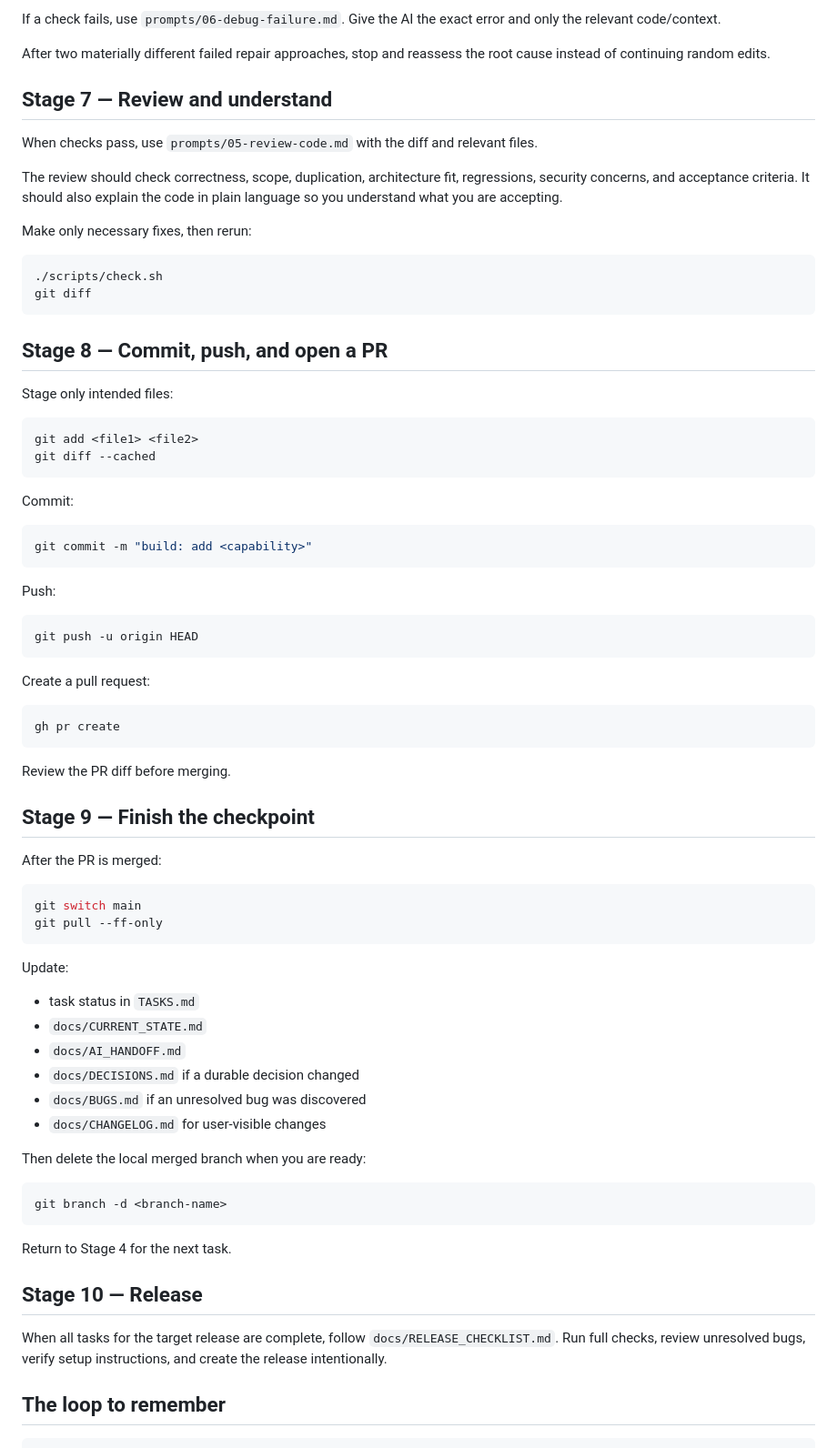
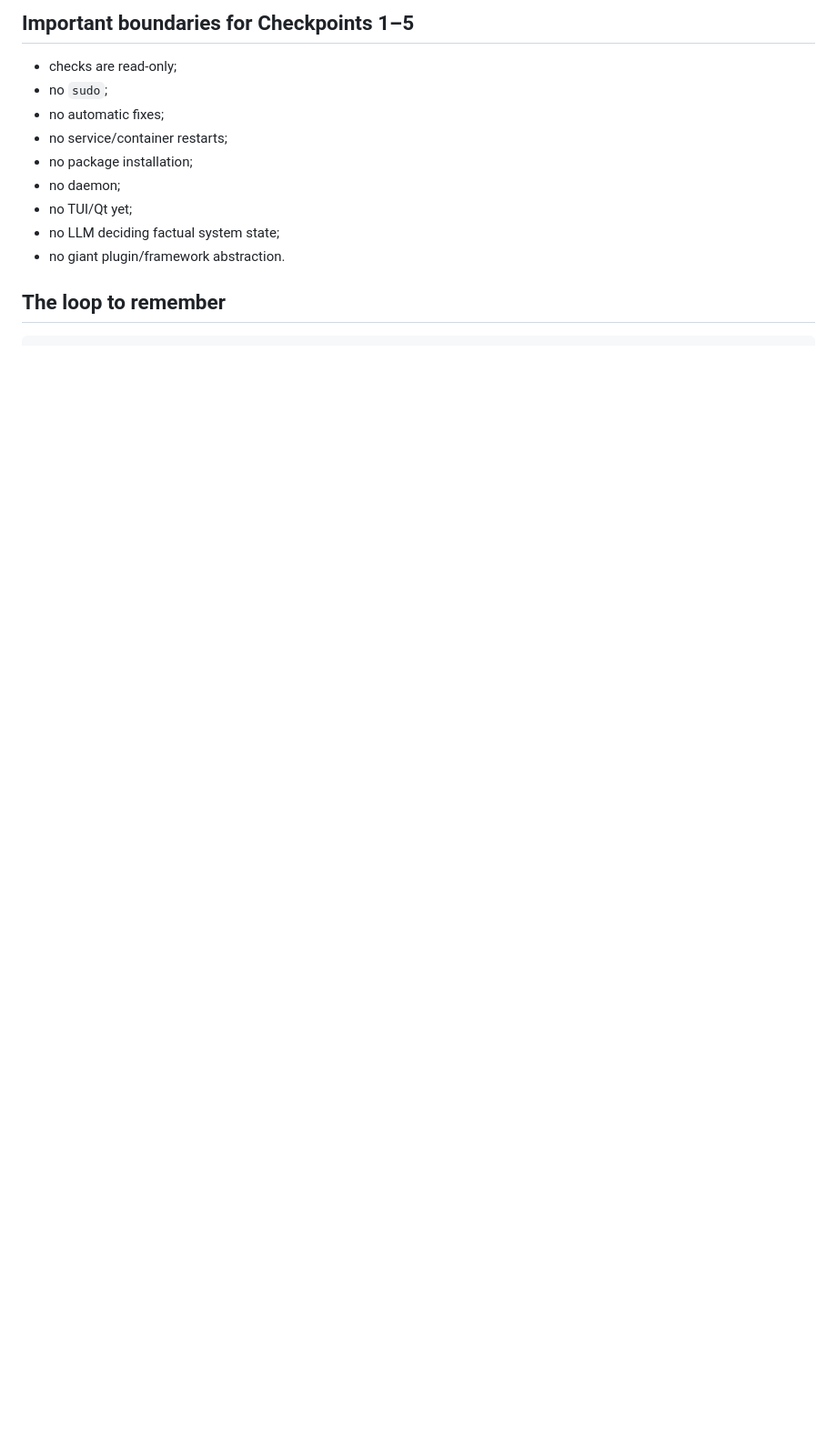
Before and after one commit to grapes7000/agenticos, a Markdown page: START_HERE.md, the part around one of its changes. Shown at 91% size. Rendered like a GitHub page; blank space fills up the shorter version.

````diff
--- a/START_HERE.md
+++ b/START_HERE.md
@@ -107,80 +153,16 @@ Run the project checks:
 ```
 
-If a check fails, use `prompts/06-debug-failure.md`. Give the AI the exact error and only the relevant code/context.
+## Important boundaries for Checkpoints 1–5
 
-After two materially different failed repair approaches, stop and reassess the root cause instead of continuing random edits.
-
-## Stage 7 — Review and understand
-
-When checks pass, use `prompts/05-review-code.md` with the diff and relevant files.
-
-The review should check correctness, scope, duplication, architecture fit, regressions, security concerns, and acceptance criteria. It should also explain the code in plain language so you understand what you are accepting.
-
-Make only necessary fixes, then rerun:
-
-```bash
-./scripts/check.sh
-git diff
-```
-
-## Stage 8 — Commit, push, and open a PR
-
-Stage only intended files:
-
-```bash
-git add <file1> <file2>
-git diff --cached
-```
-
-Commit:
-
-```bash
-git commit -m "build: add <capability>"
-```
-
-Push:
-
-```bash
-git push -u origin HEAD
-```
-
-Create a pull request:
-
-```bash
-gh pr create
-```
-
-Review the PR diff before merging.
-
-## Stage 9 — Finish the checkpoint
-
-After the PR is merged:
-
-```bash
-git switch main
-git pull --ff-only
-```
-
-Update:
-
-- task status in `TASKS.md`
-- `docs/CURRENT_STATE.md`
-- `docs/AI_HANDOFF.md`
-- `docs/DECISIONS.md` if a durable decision changed
-- `docs/BUGS.md` if an unresolved bug was discovered
-- `docs/CHANGELOG.md` for user-visible changes
-
-Then delete the local merged branch when you are ready:
-
-```bash
-git branch -d <branch-name>
-```
-
-Return to Stage 4 for the next task.
-
-## Stage 10 — Release
-
-When all tasks for the target release are complete, follow `docs/RELEASE_CHECKLIST.md`. Run full checks, review unresolved bugs, verify setup instructions, and create the release intentionally.
+- checks are read-only;
+- no `sudo`;
+- no automatic fixes;
+- no service/container restarts;
+- no package installation;
+- no daemon;
+- no TUI/Qt yet;
+- no LLM deciding factual system state;
+- no giant plugin/framework abstraction.
 
 ## The loop to remember
 
````
Also changed, not shown: other parts of START_HERE.md (+132 -91 lines).
